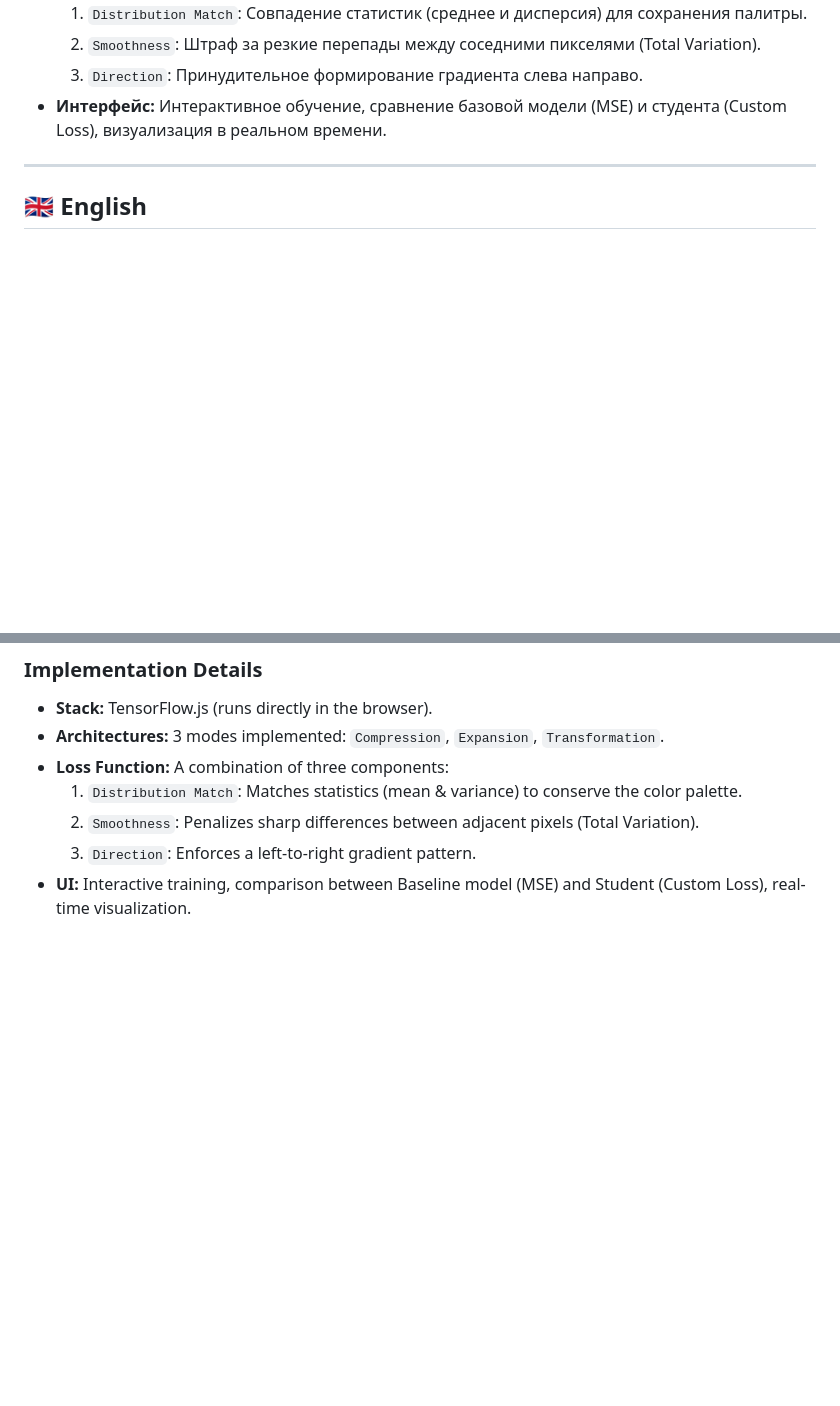
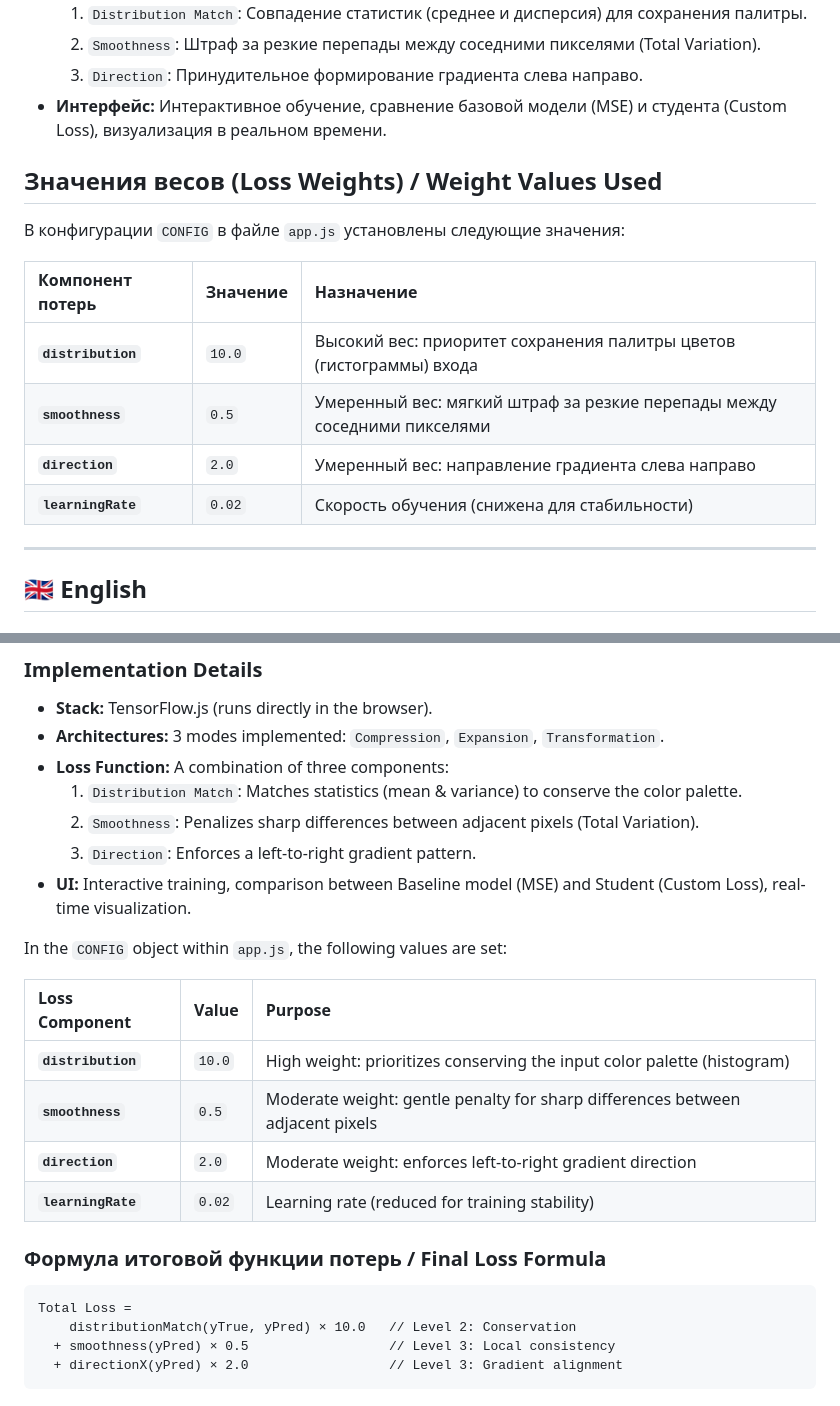
Before and after one commit to VaVasenyova/DeepLearning, a Markdown page: week3/ReadMe.md, 2 parts joined by grey strips. Rendered like a GitHub page; blank space fills up the shorter version.

````diff
--- a/week3/ReadMe.md
+++ b/week3/ReadMe.md
@@ -19,6 +19,17 @@
     3.  `Direction`: Принудительное формирование градиента слева направо.
 *   **Интерфейс:** Интерактивное обучение, сравнение базовой модели (MSE) и студента (Custom Loss), визуализация в реальном времени.
 
+## Значения весов (Loss Weights) / Weight Values Used
+В конфигурации `CONFIG` в файле `app.js` установлены следующие значения:
+
+| Компонент потерь | Значение | Назначение |
+| :--- | :--- | :--- |
+| **`distribution`** | `10.0` | Высокий вес: приоритет сохранения палитры цветов (гистограммы) входа |
+| **`smoothness`** | `0.5` | Умеренный вес: мягкий штраф за резкие перепады между соседними пикселями |
+| **`direction`** | `2.0` | Умеренный вес: направление градиента слева направо |
+| **`learningRate`** | `0.02` | Скорость обучения (снижена для стабильности) |
+
+
 ---
 
 ## 🇬🇧 English
@@ -39,3 +50,20 @@ Transform an input image of random noise (16x16) into a structured smooth gradie
     2.  `Smoothness`: Penalizes sharp differences between adjacent pixels (Total Variation).
     3.  `Direction`: Enforces a left-to-right gradient pattern.
 *   **UI:** Interactive training, comparison between Baseline model (MSE) and Student (Custom Loss), real-time visualization.
+
+In the `CONFIG` object within `app.js`, the following values are set:
+
+| Loss Component | Value | Purpose |
+| :--- | :--- | :--- |
+| **`distribution`** | `10.0` | High weight: prioritizes conserving the input color palette (histogram) |
+| **`smoothness`** | `0.5` | Moderate weight: gentle penalty for sharp differences between adjacent pixels |
+| **`direction`** | `2.0` | Moderate weight: enforces left-to-right gradient direction |
+| **`learningRate`** | `0.02` | Learning rate (reduced for training stability) |
+
+### Формула итоговой функции потерь / Final Loss Formula
+```
+Total Loss =
+    distributionMatch(yTrue, yPred) × 10.0   // Level 2: Conservation
+  + smoothness(yPred) × 0.5                  // Level 3: Local consistency
+  + directionX(yPred) × 2.0                  // Level 3: Gradient alignment
+```
````
